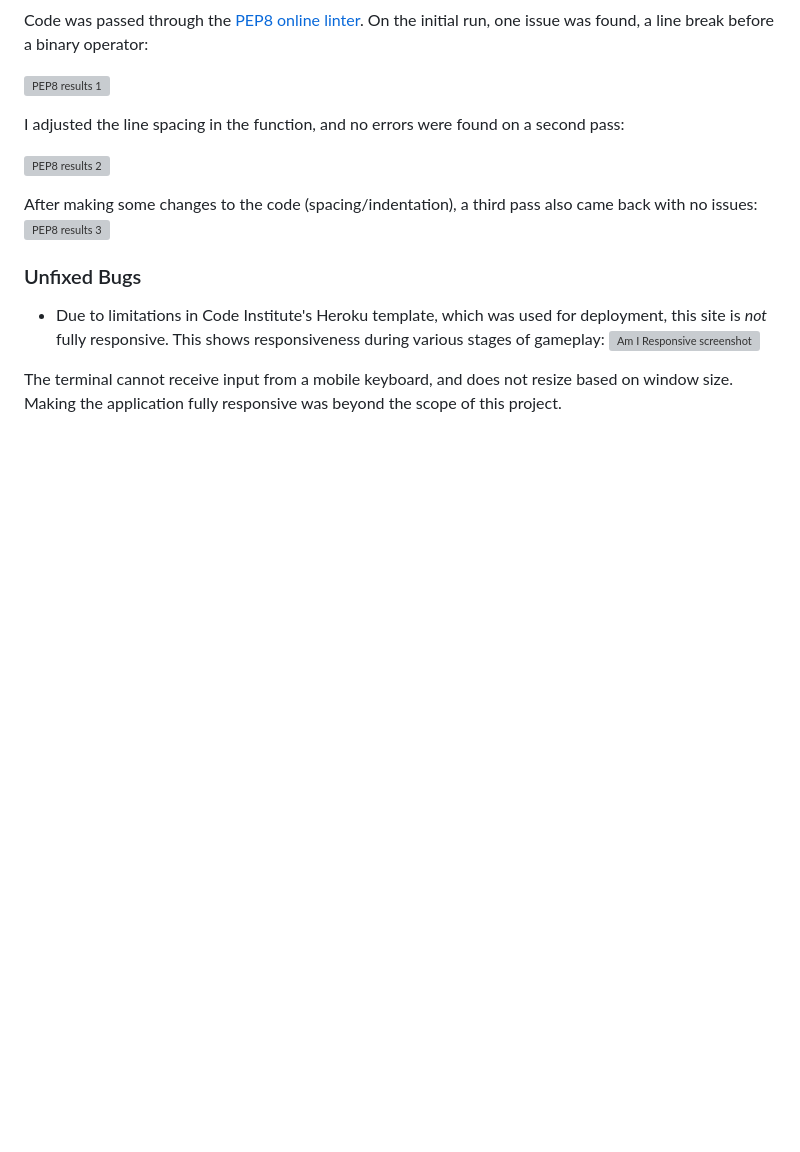
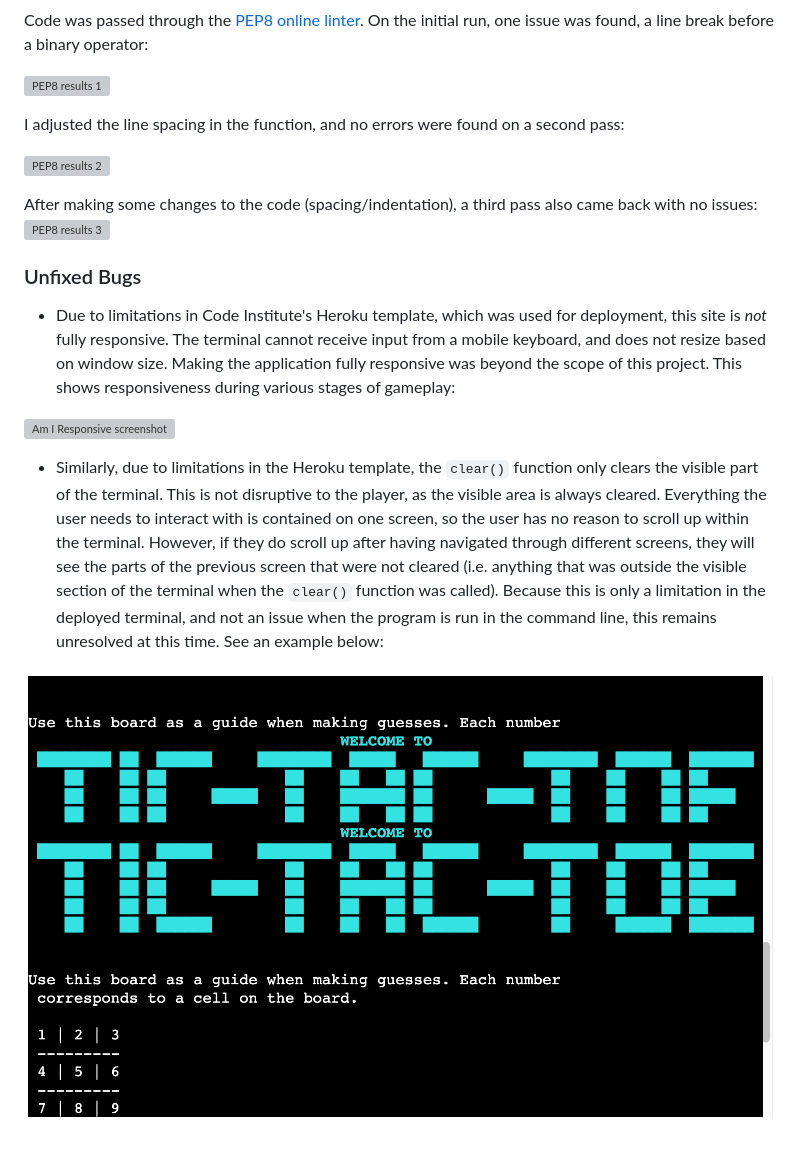
Before and after one commit to StephHjar/tic-tac-toe, a Markdown page: TESTING.md, the part around the change. Rendered like a GitHub page; pictures changed too: documentation/testing/clear_screen.png (added); blank space fills up the shorter version; grey boxes are pictures that could not be loaded.

Commit message:
Update README: document unfixed bug: clear terminal

```diff
--- a/TESTING.md
+++ b/TESTING.md
@@ -54,7 +54,13 @@ After making some changes to the code (spacing/indentation), a third pass also c
 
 ### Unfixed Bugs
 
-- Due to limitations in Code Institute's Heroku template, which was used for deployment, this site is *not* fully responsive. This shows responsiveness during various stages of gameplay:
+- Due to limitations in Code Institute's Heroku template, which was used for deployment, this site is *not* fully responsive. The terminal cannot receive input from a mobile keyboard, and does not resize based on window size. Making the application fully responsive was beyond the scope of this project. This shows responsiveness during various stages of gameplay:
+
 ![Am I Responsive screenshot](documentation/testing/amiresponsive.png)
 
-The terminal cannot receive input from a mobile keyboard, and does not resize based on window size. Making the application fully responsive was beyond the scope of this project.
+
+- Similarly, due to limitations in the Heroku template, the `clear()` function only clears the visible part of the terminal.
+This is not disruptive to the player, as the visible area is always cleared. Everything the user needs to interact with is contained on one screen, so the user has no reason to scroll up within the terminal.
+However, if they do scroll up after having navigated through different screens, they will see the parts of the previous screen that were not cleared (i.e. anything that was outside the visible section of the terminal when the `clear()` function was called). Because this is only a limitation in the deployed terminal, and not an issue when the program is run in the command line, this remains unresolved at this time. See an example below:
+
+![Uncleared screen](documentation/testing/clear_screen.png)
```
